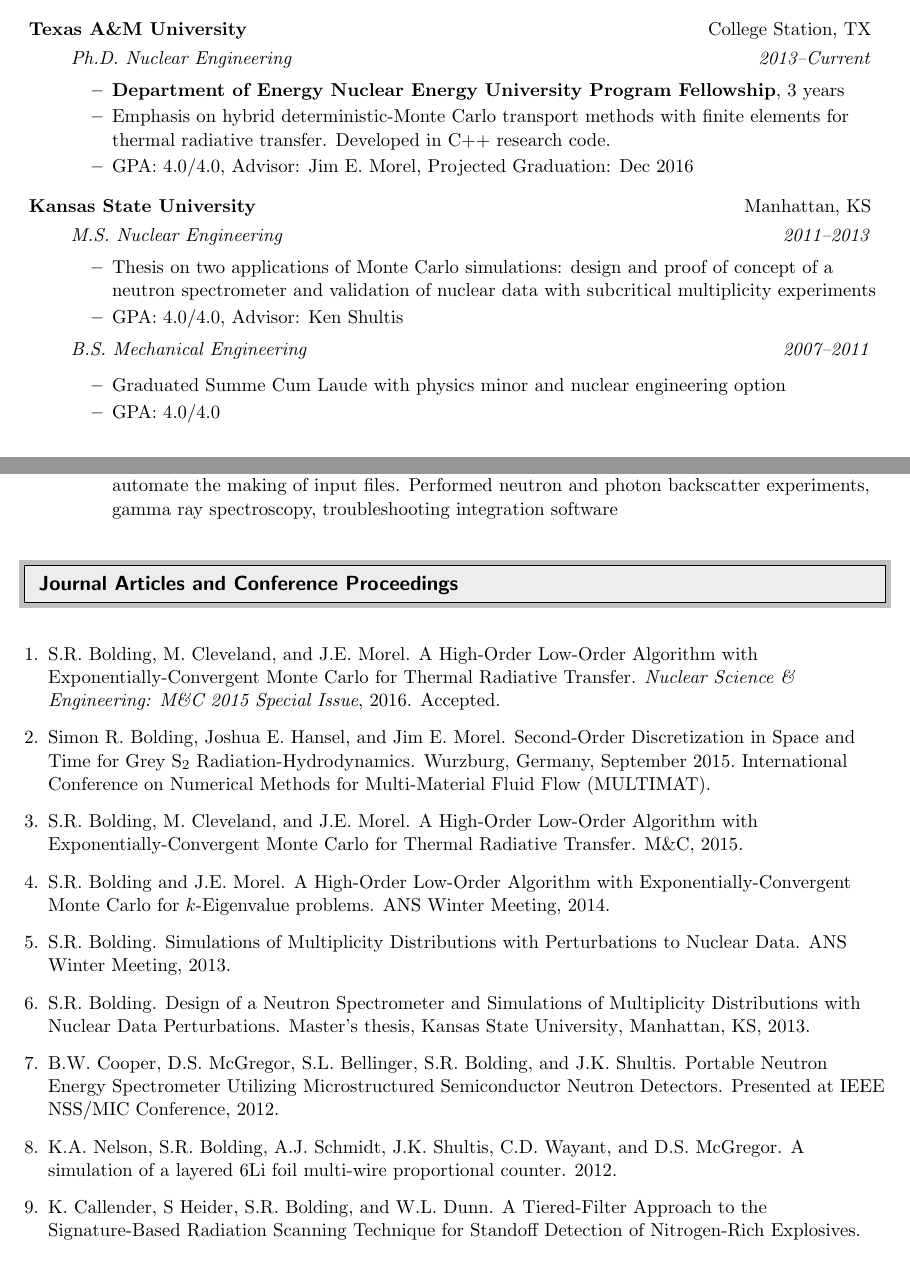
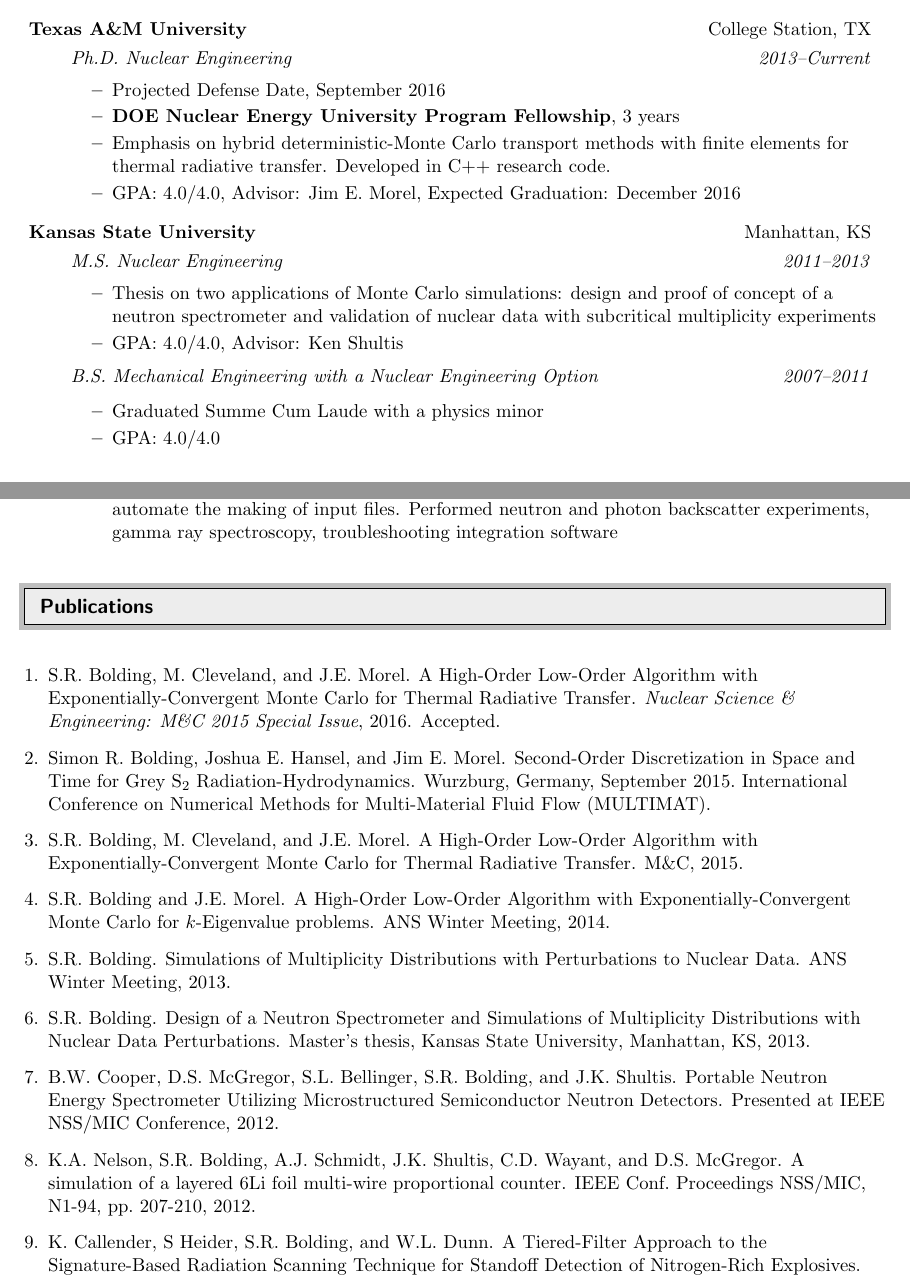
Before and after one commit to sbolding/resume, a LaTeX CV (SimonBoldingCV.tex): two parts of pages 1 and 3 of 3, joined at a grey line, cut so that both start at the same text. Compiled offline with pdfLaTeX.

Commit message:
Simple changes

```diff
--- a/SimonBoldingCV.tex
+++ b/SimonBoldingCV.tex
@@ -55,7 +55,8 @@
 \newcommand{\resheading}[1]{\vspace{8pt}
   \parbox{\textwidth}{\setlength{\FrameSep}{\outerbordwidth}
     \begin{shaded}
-\setlength{\fboxsep}{0pt}\framebox[\textwidth][l]{\setlength{\fboxsep}{4pt}\fcolorbox{shadecolorB}{shadecolorB}{\textbf{\sffamily{\mbox{~}\makebox[6.762in][l]{\large #1} \vphantom{p\^{E}}}}}}
+\setlength{\fboxsep}{0pt}\framebox[\textwidth][l]{\setlength{\fboxsep}{4pt}\fcolorbox{shadecolorB}{shadecolorB}{\textbf{\sffamily{\mbox{~}\makebox[6.762in][l]{\large
+    \hspace{0.01in}#1} \vphantom{p\^{E}}}}}}
     \end{shaded}
   }\vspace{-5pt}
 }
@@ -90,10 +91,11 @@
 
 	\begin{itemize}
 
-		\resitem{\textbf{Department of Energy Nuclear Energy University Program Fellowship}, 3 years}
+        \resitem{Projected Defense Date, September 2016}
+		\resitem{\textbf{DOE Nuclear Energy University Program Fellowship}, 3 years}
 
 		\resitem{Emphasis on hybrid deterministic-Monte Carlo transport methods with finite elements for thermal radiative transfer.  Developed in  C++ research code.}
-		\resitem{GPA: 4.0/4.0, Advisor: Jim E. Morel, Projected Graduation: Dec 2016}
+		\resitem{GPA: 4.0/4.0, Advisor: Jim E. Morel, Expected Graduation: December 2016}
 
     %    \resitem{Committee: Prof. Peter Frazier (advisor), Prof. Steve Strogatz, Prof. Bart Selman, Dr. Zhong Wang}
 
@@ -109,9 +111,10 @@
         proof of concept of a neutron spectrometer and validation of nuclear data with subcritical multiplicity experiments}
 \resitem{GPA: 4.0/4.0, Advisor: Ken Shultis}
 	\end{itemize}
-	\ressubheading{\vspace{-0.31in}}{}{B.S. Mechanical Engineering}{2007--2011}
+	\ressubheading{\vspace{-0.31in}}{}{B.S. Mechanical Engineering with a Nuclear
+    Engineering Option}{2007--2011}
 	\begin{itemize}
-	           \resitem{Graduated Summe Cum Laude with physics minor and nuclear engineering option}
+	           \resitem{Graduated Summe Cum Laude with a physics minor}
                \resitem{GPA: 4.0/4.0}
 	\end{itemize}
 
@@ -217,7 +220,7 @@
 
 
 %%%%%%%%%%%%%%%%%%%%%%%%%%%%%%
-\resheading{Journal Articles and Conference Proceedings}
+\resheading{Publications}
 \renewcommand\refname{\vspace{-0.457in}}
 \bibliographystyle{plainyr-rev}
 \bibliography{references}
```
Also changed, not shown: references.bib (+2 -2 lines), SimonBoldingCV.bbl, SimonBoldingCV.pdf, 4 other files.
